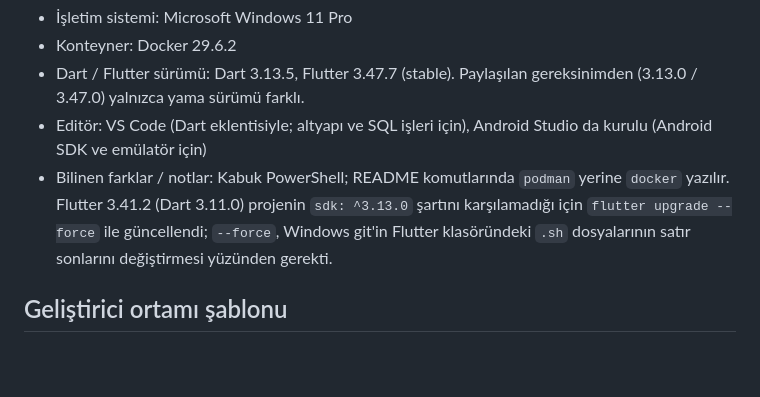
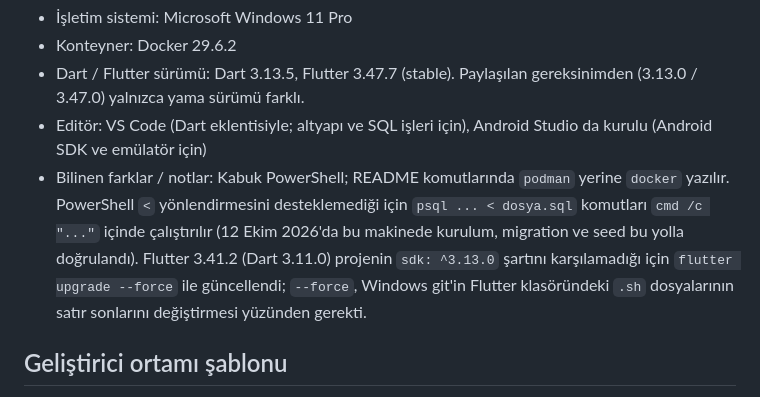
Before and after one commit to HuseyinEmreTech/kampus-bildirim-sistemi, a Markdown page: proje-bilgileri/07-development-environment.md, the part around the change. GitHub-like rendering; blank space fills up the shorter version.

```diff
--- a/proje-bilgileri/07-development-environment.md
+++ b/proje-bilgileri/07-development-environment.md
@@ -91,7 +91,7 @@ Değerler **12 Ekim 2026'da makineden komutlarla okundu** (`flutter --version`,
 - Konteyner: Docker 29.6.2
 - Dart / Flutter sürümü: Dart 3.13.5, Flutter 3.47.7 (stable). Paylaşılan gereksinimden (3.13.0 / 3.47.0) yalnızca yama sürümü farklı.
 - Editör: VS Code (Dart eklentisiyle; altyapı ve SQL işleri için), Android Studio da kurulu (Android SDK ve emülatör için)
-- Bilinen farklar / notlar: Kabuk PowerShell; README komutlarında `podman` yerine `docker` yazılır. Flutter 3.41.2 (Dart 3.11.0) projenin `sdk: ^3.13.0` şartını karşılamadığı için `flutter upgrade --force` ile güncellendi; `--force`, Windows git'in Flutter klasöründeki `.sh` dosyalarının satır sonlarını değiştirmesi yüzünden gerekti.
+- Bilinen farklar / notlar: Kabuk PowerShell; README komutlarında `podman` yerine `docker` yazılır. PowerShell `<` yönlendirmesini desteklemediği için `psql ... < dosya.sql` komutları `cmd /c "..."` içinde çalıştırılır (12 Ekim 2026'da bu makinede kurulum, migration ve seed bu yolla doğrulandı). Flutter 3.41.2 (Dart 3.11.0) projenin `sdk: ^3.13.0` şartını karşılamadığı için `flutter upgrade --force` ile güncellendi; `--force`, Windows git'in Flutter klasöründeki `.sh` dosyalarının satır sonlarını değiştirmesi yüzünden gerekti.
 
 ## Geliştirici ortamı şablonu
 
```
Also changed, not shown: README.md (+6 -0 lines), 1 other file.
